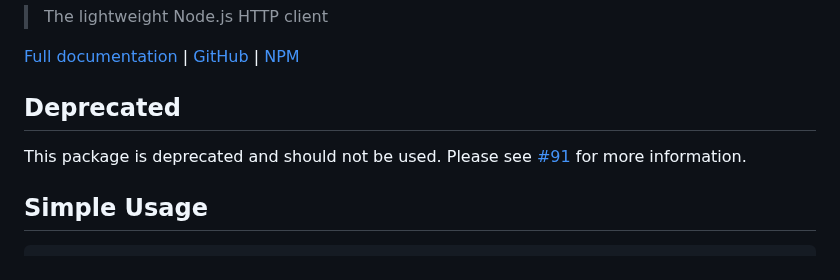
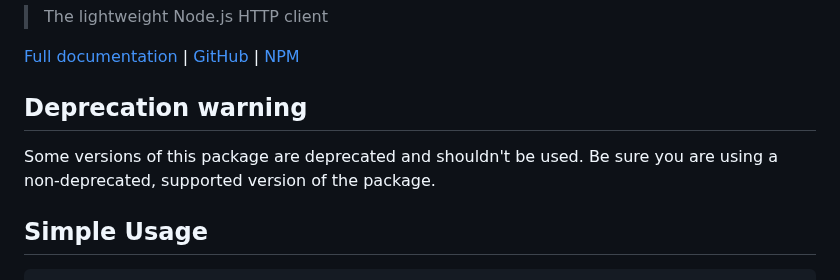
Before and after one commit to ethanent/phin, a Markdown page: README.md, the part around the change. Rendered like a GitHub page.

Commit message:
doc: update deprecation warning

```diff
--- a/README.md
+++ b/README.md
@@ -6,9 +6,9 @@
 
 [Full documentation](https://ethanent.github.io/phin/global.html) | [GitHub](https://github.com/ethanent/phin) | [NPM](https://www.npmjs.com/package/phin)
 
-## Deprecated
+## Deprecation warning
 
-This package is deprecated and should not be used. Please see [#91](https://github.com/ethanent/phin/issues/91) for more information.
+Some versions of this package are deprecated and shouldn't be used. Be sure you are using a non-deprecated, supported version of the package.
 
 ## Simple Usage
 
```
